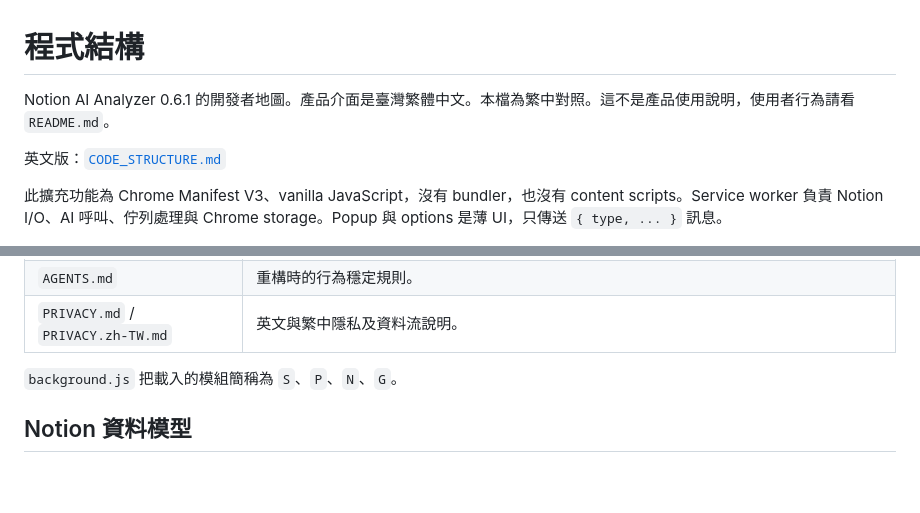
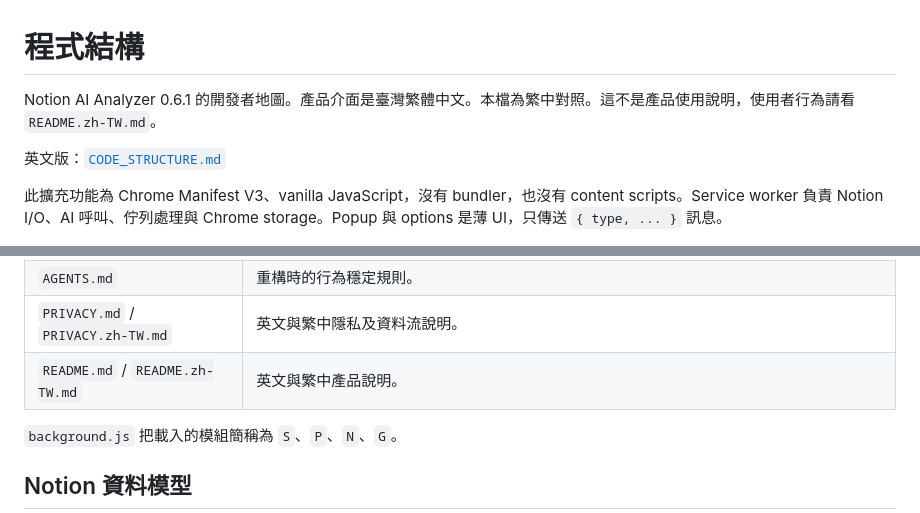
Before and after one commit to PHCY0614/Notion-AI-Analyzer, a Markdown page: CODE_STRUCTURE.zh-TW.md, 2 parts joined by grey strips. Rendered like a GitHub page; blank space fills up the shorter version.

```diff
--- a/CODE_STRUCTURE.zh-TW.md
+++ b/CODE_STRUCTURE.zh-TW.md
@@ -1,6 +1,6 @@
 # 程式結構
 
-Notion AI Analyzer 0.6.1 的開發者地圖。產品介面是臺灣繁體中文。本檔為繁中對照。這不是產品使用說明，使用者行為請看 `README.md`。
+Notion AI Analyzer 0.6.1 的開發者地圖。產品介面是臺灣繁體中文。本檔為繁中對照。這不是產品使用說明，使用者行為請看 `README.zh-TW.md`。
 
 英文版：[`CODE_STRUCTURE.md`](CODE_STRUCTURE.md)
 
@@ -36,6 +36,7 @@ background.js service worker
 | `options.html`／`options.css` | 設定與主題整理頁。 |
 | `AGENTS.md` | 重構時的行為穩定規則。 |
 | `PRIVACY.md` / `PRIVACY.zh-TW.md` | 英文與繁中隱私及資料流說明。 |
+| `README.md` / `README.zh-TW.md` | 英文與繁中產品說明。 |
 
 `background.js` 把載入的模組簡稱為 `S`、`P`、`N`、`G`。
 
```
Also changed, not shown: CODE_STRUCTURE.md (+2 -1 lines).
